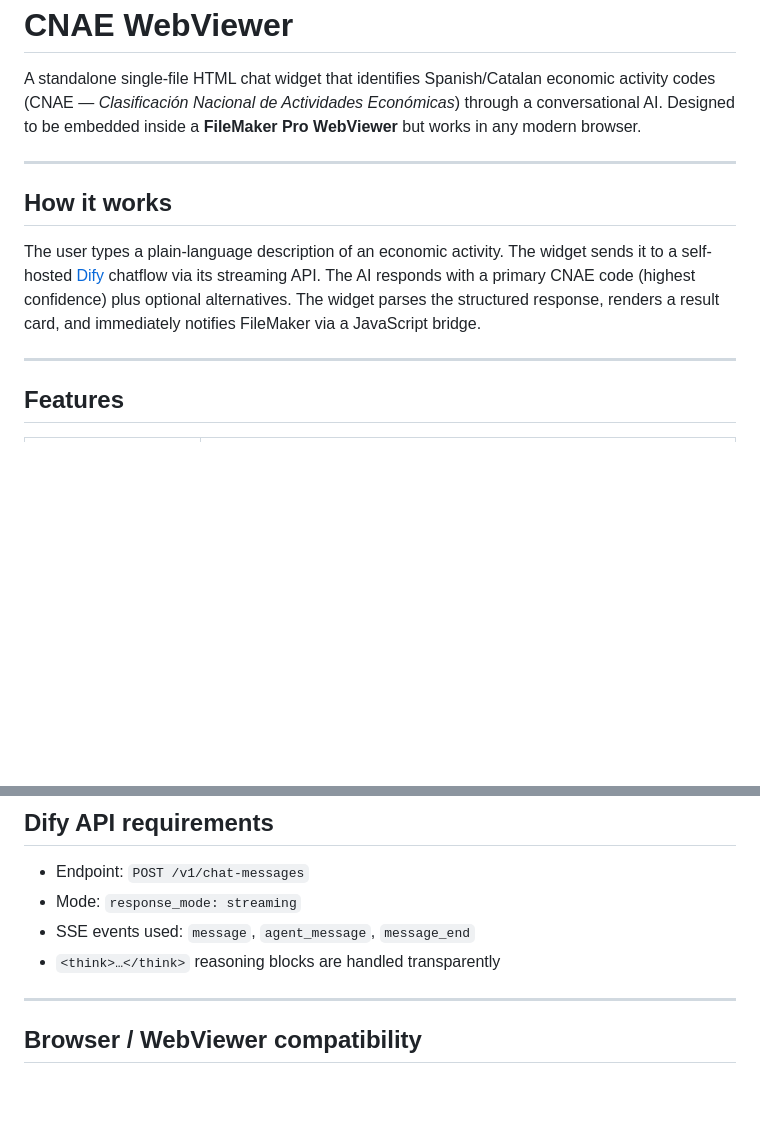
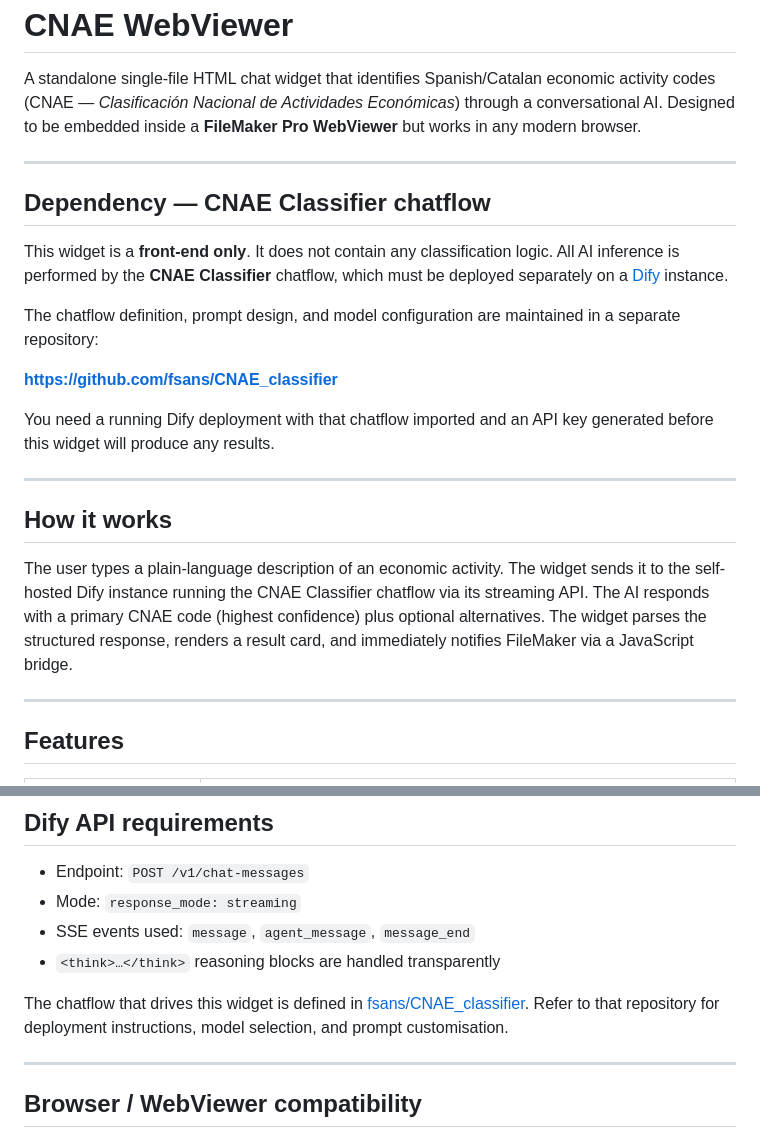
Before and after one commit to fsans/CNAE-webviewer, a Markdown page: README.md, 2 parts joined by grey strips. Drawn GitHub-style; blank space fills up the shorter version.

Commit message:
docs: add dependency reference to CNAE_classifier chatflow repo
Clarifies that this widget is front-end only and requires a running
Dify deployment with the chatflow from fsans/CNAE_classifier.

Generated with [Devin](https://cli.devin.ai/docs)

Co-Authored-By: Devin <158243242+devin-ai-integration[bot]@users.noreply.github.com>

```diff
--- a/README.md
+++ b/README.md
@@ -4,9 +4,21 @@ A standalone single-file HTML chat widget that identifies Spanish/Catalan econom
 
 ---
 
+## Dependency — CNAE Classifier chatflow
+
+This widget is a **front-end only**. It does not contain any classification logic. All AI inference is performed by the **CNAE Classifier** chatflow, which must be deployed separately on a [Dify](https://dify.ai) instance.
+
+The chatflow definition, prompt design, and model configuration are maintained in a separate repository:
+
+**https://github.com/fsans/CNAE_classifier**
+
+You need a running Dify deployment with that chatflow imported and an API key generated before this widget will produce any results.
+
+---
+
 ## How it works
 
-The user types a plain-language description of an economic activity. The widget sends it to a self-hosted [Dify](https://dify.ai) chatflow via its streaming API. The AI responds with a primary CNAE code (highest confidence) plus optional alternatives. The widget parses the structured response, renders a result card, and immediately notifies FileMaker via a JavaScript bridge.
+The user types a plain-language description of an economic activity. The widget sends it to the self-hosted Dify instance running the CNAE Classifier chatflow via its streaming API. The AI responds with a primary CNAE code (highest confidence) plus optional alternatives. The widget parses the structured response, renders a result card, and immediately notifies FileMaker via a JavaScript bridge.
 
 ---
 
@@ -160,6 +172,8 @@ If the response does not match this structure, it is rendered as a plain text bu
 - SSE events used: `message`, `agent_message`, `message_end`
 - `<think>…</think>` reasoning blocks are handled transparently
 
+The chatflow that drives this widget is defined in [fsans/CNAE_classifier](https://github.com/fsans/CNAE_classifier). Refer to that repository for deployment instructions, model selection, and prompt customisation.
+
 ---
 
 ## Browser / WebViewer compatibility
```
